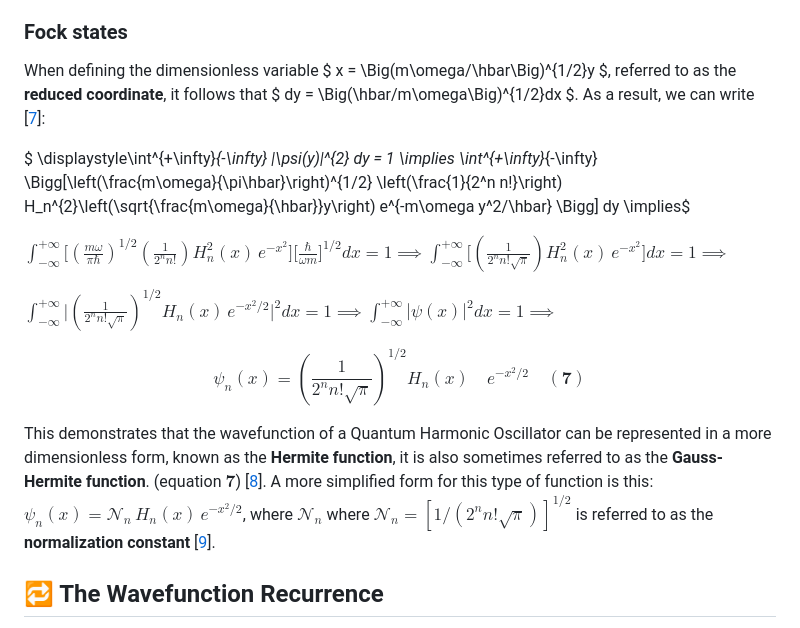
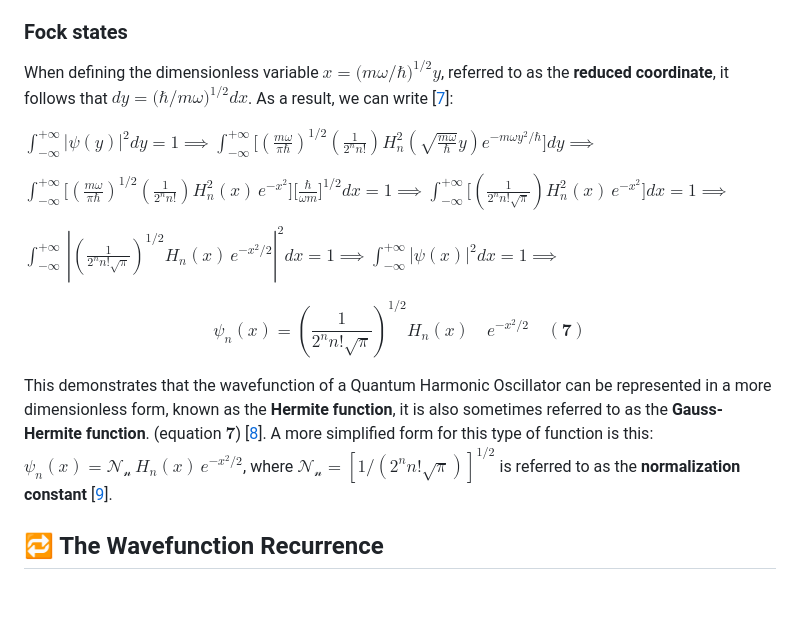
Before and after one commit to fobos123deimos/fast-wave, a Markdown page: README.md, the part around the change. Drawn GitHub-style; blank space fills up the shorter version.

```diff
--- a/README.md
+++ b/README.md
@@ -121,20 +121,20 @@ In this equation, $\mathbf{c_{n}}$ are complex constants that determine the cont
 
 ### Fock states
 
-When defining the dimensionless variable $ x = \Big(m\omega/\hbar\Big)^{1/2}y $, referred to as the **reduced coordinate**, it follows that $ dy = \Big(\hbar/m\omega\Big)^{1/2}dx $. As a result, we can write [[7](#-references)]:
+When defining the dimensionless variable $x = \Big(m\omega/\hbar\Big)^{1/2}y$, referred to as the **reduced coordinate**, it follows that $dy = \Big(\hbar/m\omega\Big)^{1/2}dx$. As a result, we can write [[7](#-references)]:
 
 
-$ \displaystyle\int^{+\infty}_{-\infty} |\psi(y)|^{2} dy = 1 \implies \int^{+\infty}_{-\infty}  \Bigg[\left(\frac{m\omega}{\pi\hbar}\right)^{1/2} \left(\frac{1}{2^n n!}\right) H_n^{2}\left(\sqrt{\frac{m\omega}{\hbar}}y\right) e^{-m\omega y^2/\hbar} \Bigg] dy \implies$
+$\displaystyle\int_{-\infty}^{+\infty} |\psi(y)|^{2} dy = 1 \implies \int_{-\infty}^{+\infty}\Bigg[\left(\frac{m\omega}{\pi\hbar}\right)^{1/2} \left(\frac{1}{2^n n!}\right) H_n^{2}\left(\sqrt{\frac{m\omega}{\hbar}}y\right) e^{-m\omega y^2/\hbar} \Bigg] dy \implies$
 
 
-$\displaystyle\int^{+\infty}_{-\infty} \Bigg[ \left(\frac{m\omega}{\pi\hbar}\right)^{1/2} \left(\frac{1}{2^n n!}\right) H_{n}^{2}(x) \, e^{-x^{2}}\Bigg]\Bigg[\frac{\hbar}{\omega m}\Bigg]^{1/2}dx = 1 \implies \int^{+\infty}_{-\infty} \Bigg[ \left(\frac{1}{2^n n!\sqrt{\pi}}\right) H_{n}^{2}(x) \, e^{-x^{2}}\Bigg]dx = 1 \implies$
+$\displaystyle\int_{-\infty}^{+\infty} \Bigg[ \left(\frac{m\omega}{\pi\hbar}\right)^{1/2} \left(\frac{1}{2^n n!}\right) H_{n}^{2}(x) \, e^{-x^{2}}\Bigg]\Bigg[\frac{\hbar}{\omega m}\Bigg]^{1/2}dx = 1 \implies \int_{-\infty}^{+\infty} \Bigg[ \left(\frac{1}{2^n n!\sqrt{\pi}}\right) H_{n}^{2}(x) \, e^{-x^{2}}\Bigg]dx = 1 \implies$
 
 
-$\displaystyle\int^{+\infty}_{-\infty} \Bigg| \left(\frac{1}{2^n n!\sqrt{\pi}}\right)^{1/2} H_{n}(x) \, e^{-x^{2}/2}\Bigg|^{2}dx = 1 \implies \int^{+\infty}_{-\infty} |\psi(x)|^{2} dx = 1\implies$
+$\displaystyle\int_{-\infty}^{+\infty} \, \left| \left(\frac{1}{2^n n!\sqrt{\pi}}\right)^{1/2} H_{n}(x) \, e^{-x^{2}/2} \right|^{2}dx = 1 \implies \int_{-\infty}^{+\infty} |\psi(x)|^{2} dx = 1\implies$
 
 $$\psi_{n}(x) = \left(\frac{1}{2^n n!\sqrt{\pi}}\right)^{1/2} H_{n}(x) \quad e^{-x^{2}/2} \quad \mathbf{(7)}$$
 
-This demonstrates that the wavefunction of a Quantum Harmonic Oscillator can be represented in a more dimensionless form, known as the **Hermite function**, it is also sometimes referred to as the **Gauss-Hermite function**. (equation $\mathbf{7}$) [[8](#-references)]. A more simplified form for this type of function is this: $\psi_{n}(x) = \mathcal{N}_{n} \, H_{n}(x) \, e^{-x^{2}/2}$, where $\mathcal{N}_{n}$ where $\mathcal{N}_{n} = \left[1 /(2^n n!\sqrt{\pi})\right]^{1/2}$ is referred to as the **normalization constant** [[9](#-references)].
+This demonstrates that the wavefunction of a Quantum Harmonic Oscillator can be represented in a more dimensionless form, known as the **Hermite function**, it is also sometimes referred to as the **Gauss-Hermite function**. (equation $\mathbf{7}$) [[8](#-references)]. A more simplified form for this type of function is this: $\psi_{n}(x) = \mathcal{N_{n}} \, H_{n}(x) \, e^{-x^{2}/2}$, where $\mathcal{N_{n}} = \left[1 /(2^n n!\sqrt{\pi})\right]^{1/2}$ is referred to as the **normalization constant** [[9](#-references)].
 
 ## 🔁 The Wavefunction Recurrence
 
```
